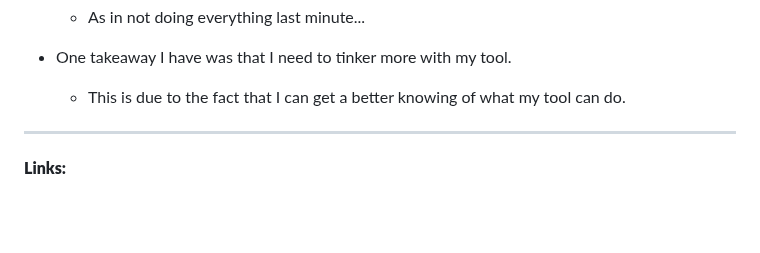
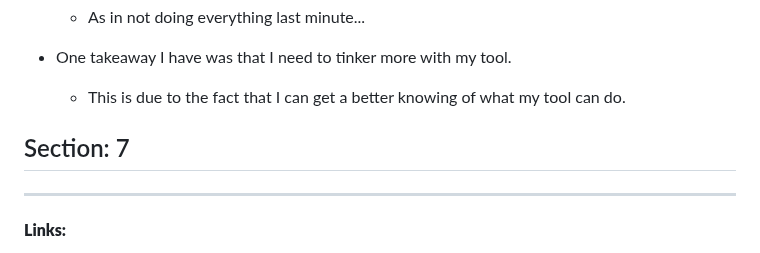
Before and after one commit to nayere6342/sep11-freedom-project, a Markdown page: tool/learning-log.md, the part around the change. Drawn GitHub-style; blank space fills up the shorter version.

```diff
--- a/tool/learning-log.md
+++ b/tool/learning-log.md
@@ -4193,6 +4193,7 @@ go("battle")
 	* This is due to the fact that I can get a better knowing of what my tool can do.
 
 
+## Section: 7
 
 ---
 
```
